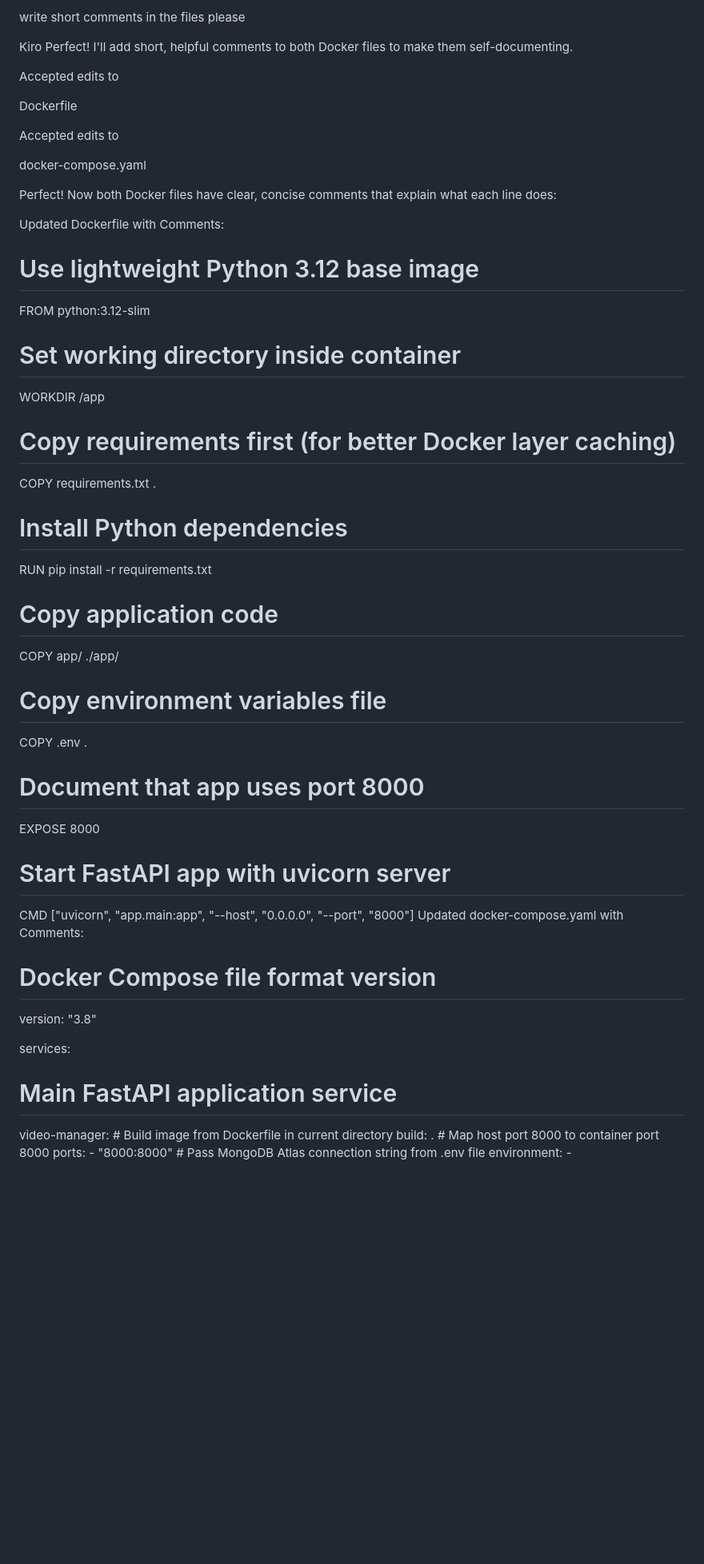
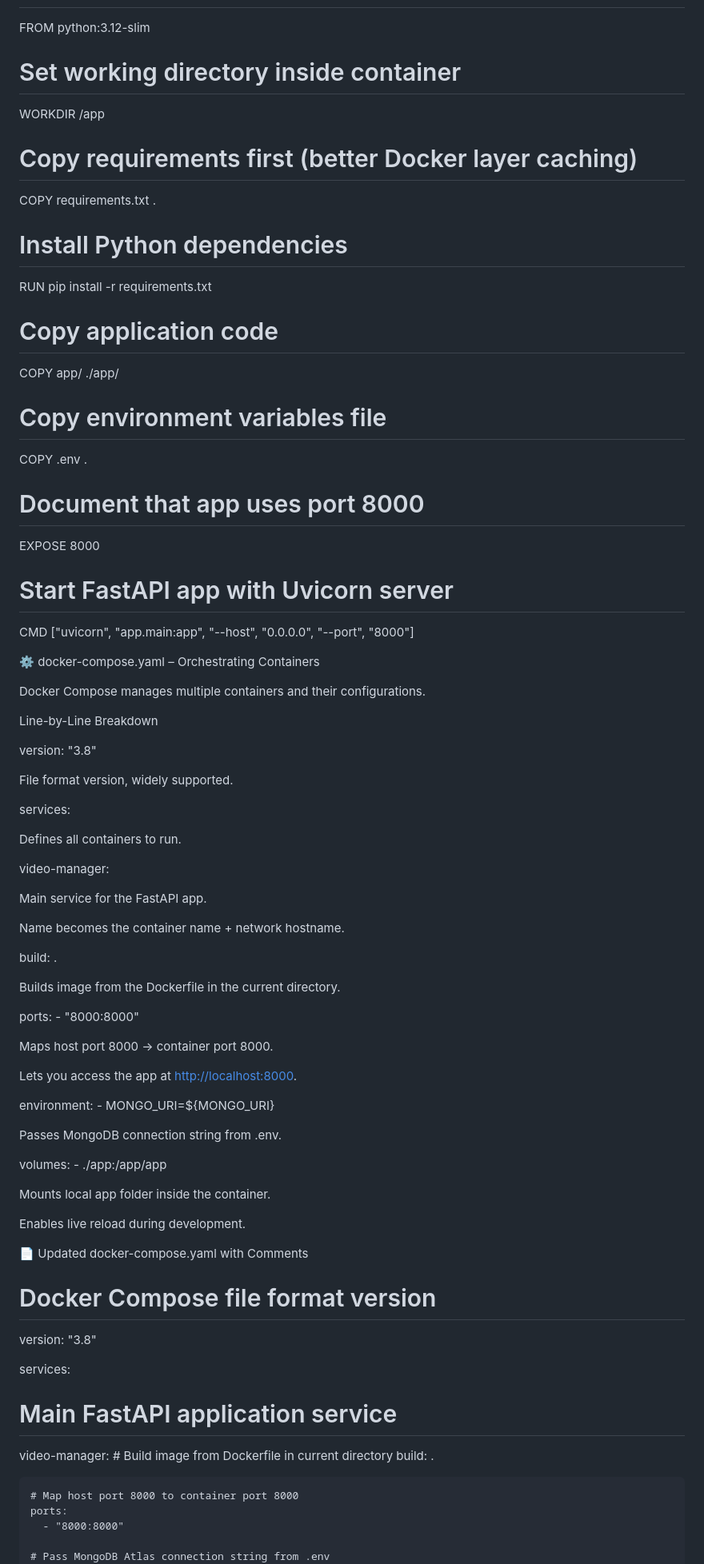
Before and after one commit to mshafiq92/videomanagerapp, a Markdown page: README.md, the part around one of its changes. Shown at 80% size. Drawn GitHub-style; blank space fills up the shorter version.

Commit message:
readme.md file update is done

```diff
--- a/README.md
+++ b/README.md
@@ -125,54 +65,91 @@ This setup gives you a containerized FastAPI app that connects to MongoDB Atlas
-write short comments in the files please
-
-Kiro
-Perfect! I'll add short, helpful comments to both Docker files to make them self-documenting.
-
-Accepted edits to
-
-Dockerfile
-
-
-Accepted edits to
-
-docker-compose.yaml
-
-
-Perfect! Now both Docker files have clear, concise comments that explain what each line does:
-
-Updated Dockerfile with Comments:
-# Use lightweight Python 3.12 base image
 FROM python:3.12-slim
 
 # Set working directory inside container
+
 WORKDIR /app
 
-# Copy requirements first (for better Docker layer caching)
+# Copy requirements first (better Docker layer caching)
+
 COPY requirements.txt .
+
 # Install Python dependencies
+
 RUN pip install -r requirements.txt
 
 # Copy application code
+
 COPY app/ ./app/
+
 # Copy environment variables file
+
 COPY .env .
 
 # Document that app uses port 8000
+
 EXPOSE 8000
 
-# Start FastAPI app with uvicorn server
+# Start FastAPI app with Uvicorn server
+
 CMD ["uvicorn", "app.main:app", "--host", "0.0.0.0", "--port", "8000"]
-Updated docker-compose.yaml with Comments:
+
+⚙️ docker-compose.yaml – Orchestrating Containers
+
+Docker Compose manages multiple containers and their configurations.
+
+Line-by-Line Breakdown
+
+version: "3.8"
+
+File format version, widely supported.
+
+services:
+
+Defines all containers to run.
+
+video-manager:
+
+Main service for the FastAPI app.
+
+Name becomes the container name + network hostname.
+
+build: .
+
+Builds image from the Dockerfile in the current directory.
+
+ports: - "8000:8000"
+
+Maps host port 8000 → container port 8000.
+
+Lets you access the app at <http://localhost:8000>.
+
+environment: - MONGO_URI=${MONGO_URI}
+
+Passes MongoDB connection string from .env.
+
+volumes: - ./app:/app/app
+
+Mounts local app folder inside the container.
+
+Enables live reload during development.
+
+📄 Updated docker-compose.yaml with Comments
+
 # Docker Compose file format version
+
 version: "3.8"
 
 services:
-  # Main FastAPI application service
+
+# Main FastAPI application service
+
   video-manager:
     # Build image from Dockerfile in current directory
     build: .
+
     # Map host port 8000 to container port 8000
     ports:
       - "8000:8000"
-    # Pass MongoDB Atlas connection string from .env file
+
+    # Pass MongoDB Atlas connection string from .env
     environment:
       - MONGO_URI=${MONGO_URI}
```
Also changed, not shown: other parts of README.md (+65 -108 lines).
